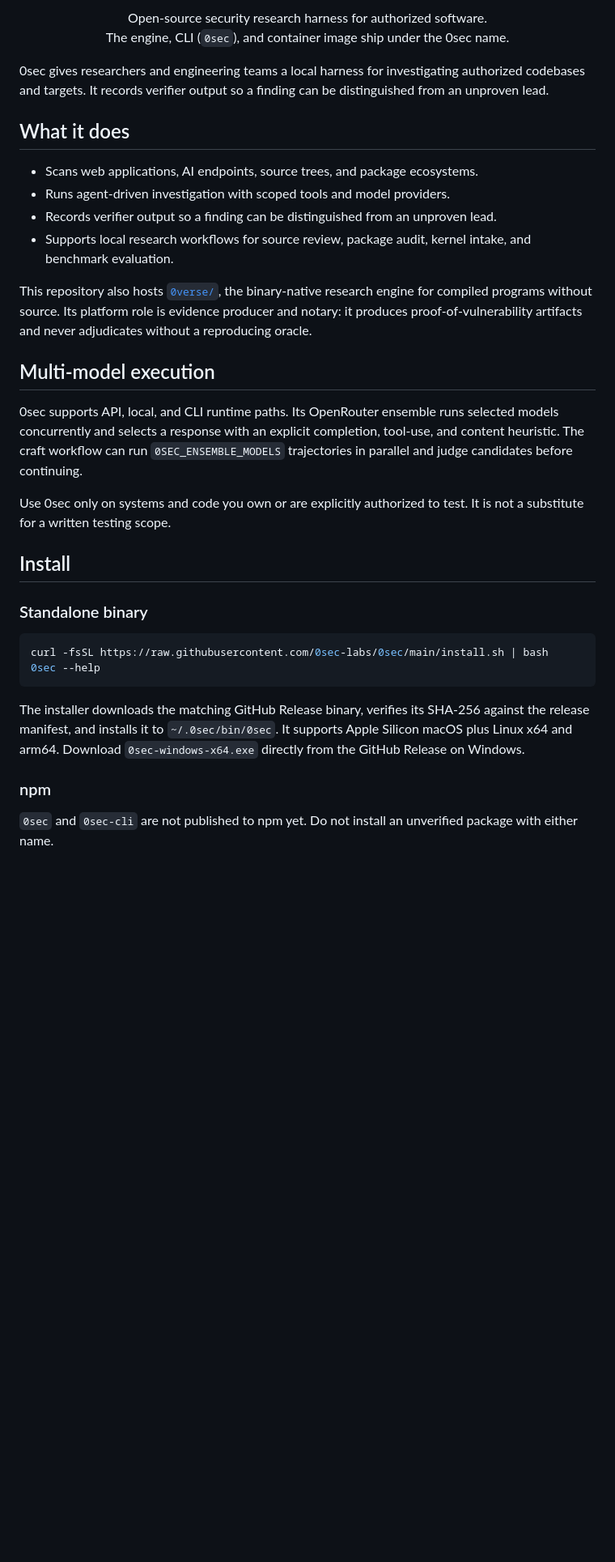
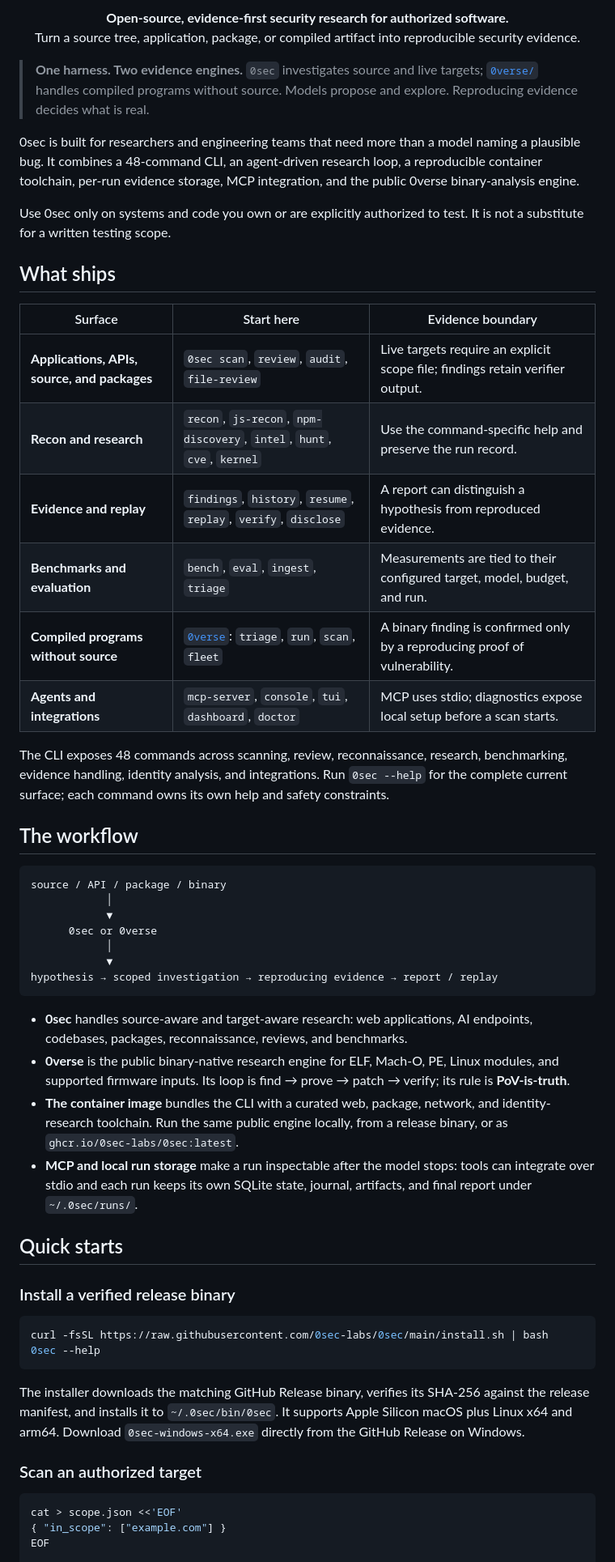
Before and after one commit to 0sec-labs/0sec, a Markdown page: README.md, the part around one of its changes. Shown at 81% size. Rendered like a GitHub page; blank space fills up the shorter version.

Commit message:
docs: foreground public 0sec capability surface

````diff
--- a/README.md
+++ b/README.md
@@ -8,53 +10,78 @@
 <p align="center">
-  Open-source security research harness for authorized software.<br />
-  The engine, CLI (<code>0sec</code>), and container image ship under the 0sec name.
+  <strong>Open-source, evidence-first security research for authorized software.</strong><br>
+  Turn a source tree, application, package, or compiled artifact into reproducible security evidence.
 </p>
 
-0sec gives researchers and engineering teams a local harness for investigating
-authorized codebases and targets. It records verifier output so a finding can
-be distinguished from an unproven lead.
+> **One harness. Two evidence engines.** `0sec` investigates source and live
+> targets; [`0verse/`](0verse/README.md) handles compiled programs without
+> source. Models propose and explore. Reproducing evidence decides what is real.
 
-## What it does
+0sec is built for researchers and engineering teams that need more than a model
+naming a plausible bug. It combines a 48-command CLI, an agent-driven research
+loop, a reproducible container toolchain, per-run evidence storage, MCP
+integration, and the public 0verse binary-analysis engine.
 
-- Scans web applications, AI endpoints, source trees, and package ecosystems.
-- Runs agent-driven investigation with scoped tools and model providers.
-- Records verifier output so a finding can be distinguished from an unproven
-  lead.
-- Supports local research workflows for source review, package audit, kernel
-  intake, and benchmark evaluation.
+Use 0sec only on systems and code you own or are explicitly authorized to test.
+It is not a substitute for a written testing scope.
 
-This repository also hosts [`0verse/`](0verse/README.md), the binary-native
-research engine for compiled programs without source. Its platform role is
-evidence producer and notary: it produces proof-of-vulnerability artifacts and
-never adjudicates without a reproducing oracle.
+## What ships
 
-## Multi-model execution
+| Surface | Start here | Evidence boundary |
+| --- | --- | --- |
+| **Applications, APIs, source, and packages** | `0sec scan`, `review`, `audit`, `file-review` | Live targets require an explicit scope file; findings retain verifier output. |
+| **Recon and research** | `recon`, `js-recon`, `npm-discovery`, `intel`, `hunt`, `cve`, `kernel` | Use the command-specific help and preserve the run record. |
+| **Evidence and replay** | `findings`, `history`, `resume`, `replay`, `verify`, `disclose` | A report can distinguish a hypothesis from reproduced evidence. |
+| **Benchmarks and evaluation** | `bench`, `eval`, `ingest`, `triage` | Measurements are tied to their configured target, model, budget, and run. |
+| **Compiled programs without source** | [`0verse`](0verse/README.md): `triage`, `run`, `scan`, `fleet` | A binary finding is confirmed only by a reproducing proof of vulnerability. |
+| **Agents and integrations** | `mcp-server`, `console`, `tui`, `dashboard`, `doctor` | MCP uses stdio; diagnostics expose local setup before a scan starts. |
 
-0sec supports API, local, and CLI runtime paths. Its OpenRouter ensemble runs
-selected models concurrently and selects a response with an explicit
-completion, tool-use, and content heuristic. The craft workflow can run
-`0SEC_ENSEMBLE_MODELS` trajectories in parallel and judge candidates before
-continuing.
+The CLI exposes 48 commands across scanning, review, reconnaissance, research,
+benchmarking, evidence handling, identity analysis, and integrations. Run
+`0sec --help` for the complete current surface; each command owns its own help
+and safety constraints.
 
-Use 0sec only on systems and code you own or are explicitly authorized to
-test. It is not a substitute for a written testing scope.
+## The workflow
 
-## Install
+```text
+source / API / package / binary
+            │
+            ▼
+      0sec or 0verse
+            │
+            ▼
+hypothesis → scoped investigation → reproducing evidence → report / replay
+```
 
-### Standalone binary
+- **0sec** handles source-aware and target-aware research: web applications,
+  AI endpoints, codebases, packages, reconnaissance, reviews, and benchmarks.
+- **0verse** is the public binary-native research engine for ELF, Mach-O, PE,
+  Linux modules, and supported firmware inputs. Its loop is find → prove →
+  patch → verify; its rule is **PoV-is-truth**.
+- **The container image** bundles the CLI with a curated web, package, network,
+  and identity-research toolchain. Run the same public engine locally, from a
+  release binary, or as `ghcr.io/0sec-labs/0sec:latest`.
+- **MCP and local run storage** make a run inspectable after the model stops:
+  tools can integrate over stdio and each run keeps its own SQLite state,
+  journal, artifacts, and final report under `~/.0sec/runs/`.
+
+## Quick starts
+
+### Install a verified release binary
 
 ```bash
 curl -fsSL https://raw.githubusercontent.com/0sec-labs/0sec/main/install.sh | bash
 0sec --help
 ```
 
-The installer downloads the matching GitHub Release binary, verifies its SHA-256
-against the release manifest, and installs it to `~/.0sec/bin/0sec`. It supports
-Apple Silicon macOS plus Linux x64 and arm64. Download
+The installer downloads the matching GitHub Release binary, verifies its
+SHA-256 against the release manifest, and installs it to `~/.0sec/bin/0sec`.
+It supports Apple Silicon macOS plus Linux x64 and arm64. Download
 `0sec-windows-x64.exe` directly from the GitHub Release on Windows.
 
-### npm
+### Scan an authorized target
 
-`0sec` and `0sec-cli` are not published to npm yet. Do not install an
-unverified package with either name.
+```bash
+cat > scope.json <<'EOF'
+{ "in_scope": ["example.com"] }
+EOF
 
````
Also changed, not shown: other parts of README.md (+75 -49 lines).
